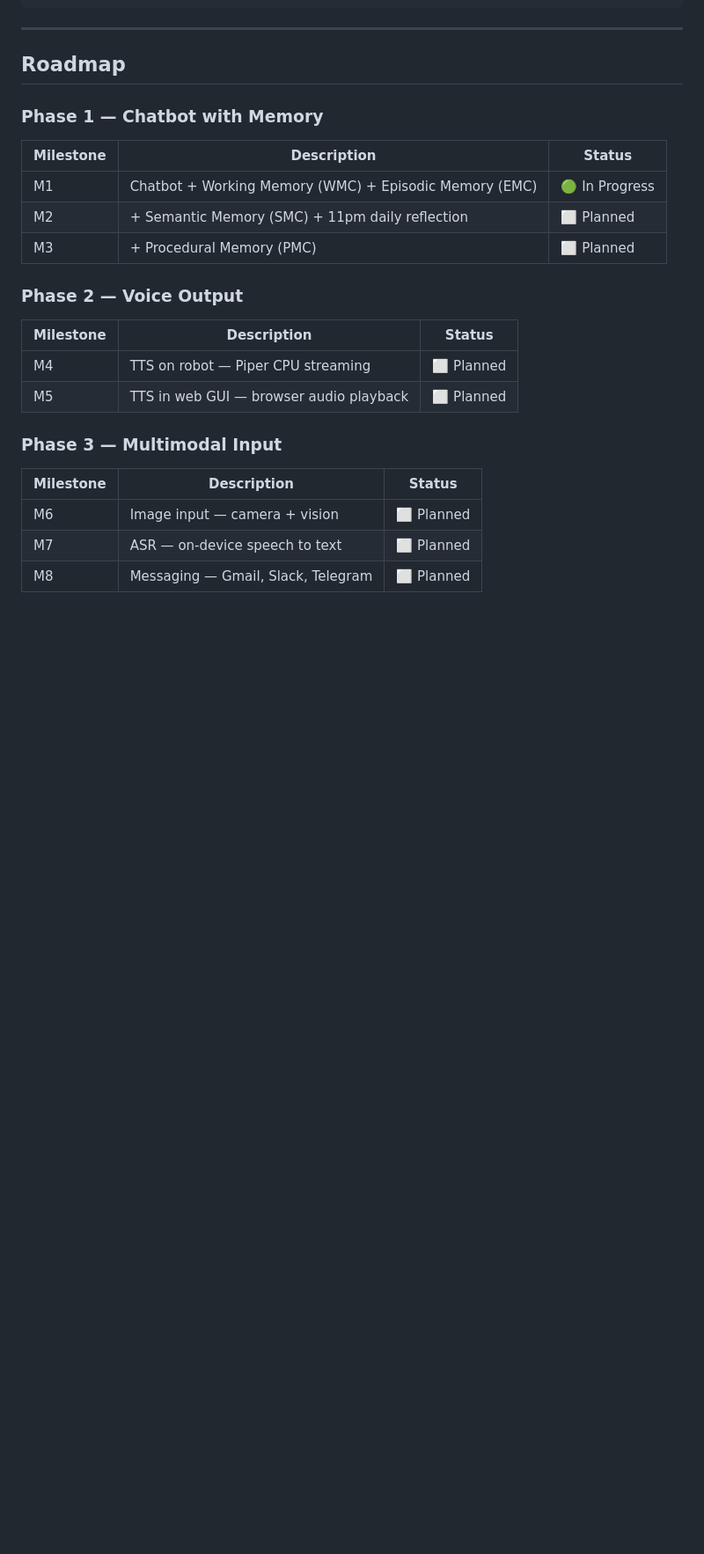
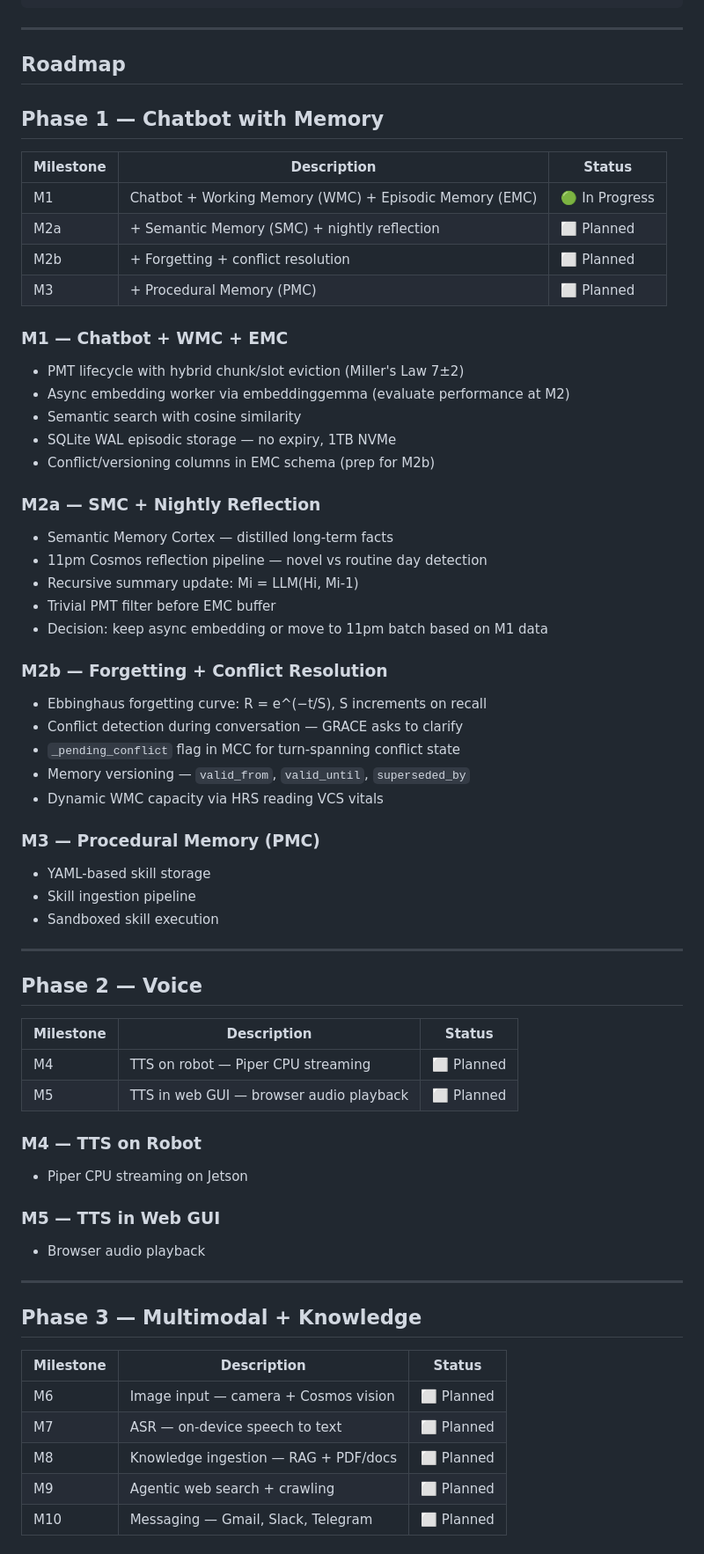
Before and after one commit to OppaAI/AGi, a Markdown page: README.md, the part around one of its changes. Shown at 88% size. GitHub-like rendering; blank space fills up the shorter version.

Commit message:
Update README.md - Update future roadmap

```diff
--- a/README.md
+++ b/README.md
@@ -67,26 +67,65 @@ AGi/
 
 ## Roadmap
 
-### Phase 1 — Chatbot with Memory
+## Phase 1 — Chatbot with Memory
 
 | Milestone | Description | Status |
 |---|---|---|
 | M1 | Chatbot + Working Memory (WMC) + Episodic Memory (EMC) | 🟢 In Progress |
-| M2 | + Semantic Memory (SMC) + 11pm daily reflection | ⬜ Planned |
+| M2a | + Semantic Memory (SMC) + nightly reflection | ⬜ Planned |
+| M2b | + Forgetting + conflict resolution | ⬜ Planned |
 | M3 | + Procedural Memory (PMC) | ⬜ Planned |
 
-### Phase 2 — Voice Output
+### M1 — Chatbot + WMC + EMC
+- PMT lifecycle with hybrid chunk/slot eviction (Miller's Law 7±2)
+- Async embedding worker via embeddinggemma (evaluate performance at M2)
+- Semantic search with cosine similarity
+- SQLite WAL episodic storage — no expiry, 1TB NVMe
+- Conflict/versioning columns in EMC schema (prep for M2b)
+
+### M2a — SMC + Nightly Reflection
+- Semantic Memory Cortex — distilled long-term facts
+- 11pm Cosmos reflection pipeline — novel vs routine day detection
+- Recursive summary update: Mi = LLM(Hi, Mi-1)
+- Trivial PMT filter before EMC buffer
+- Decision: keep async embedding or move to 11pm batch based on M1 data
+
+### M2b — Forgetting + Conflict Resolution
+- Ebbinghaus forgetting curve: R = e^(−t/S), S increments on recall
+- Conflict detection during conversation — GRACE asks to clarify
+- `_pending_conflict` flag in MCC for turn-spanning conflict state
+- Memory versioning — `valid_from`, `valid_until`, `superseded_by`
+- Dynamic WMC capacity via HRS reading VCS vitals
+
+### M3 — Procedural Memory (PMC)
+- YAML-based skill storage
+- Skill ingestion pipeline
+- Sandboxed skill execution
+
+---
+
+## Phase 2 — Voice
 
 | Milestone | Description | Status |
 |---|---|---|
 | M4 | TTS on robot — Piper CPU streaming | ⬜ Planned |
 | M5 | TTS in web GUI — browser audio playback | ⬜ Planned |
 
-### Phase 3 — Multimodal Input
+### M4 — TTS on Robot
+- Piper CPU streaming on Jetson
+
+### M5 — TTS in Web GUI
+- Browser audio playback
+
+---
+
+## Phase 3 — Multimodal + Knowledge
 
 | Milestone | Description | Status |
 |---|---|---|
-| M6 | Image input — camera + vision | ⬜ Planned |
+| M6 | Image input — camera + Cosmos vision | ⬜ Planned |
 | M7 | ASR — on-device speech to text | ⬜ Planned |
-| M8 | Messaging — Gmail, Slack, Telegram | ⬜ Planned |
+| M8 | Knowledge ingestion — RAG + PDF/docs | ⬜ Planned |
+| M9 | Agentic web search + crawling | ⬜ Planned |
+| M10 | Messaging — Gmail, Slack, Telegram | ⬜ Planned |
 
```
Also changed, not shown: other parts of README.md (+63 -4 lines).
